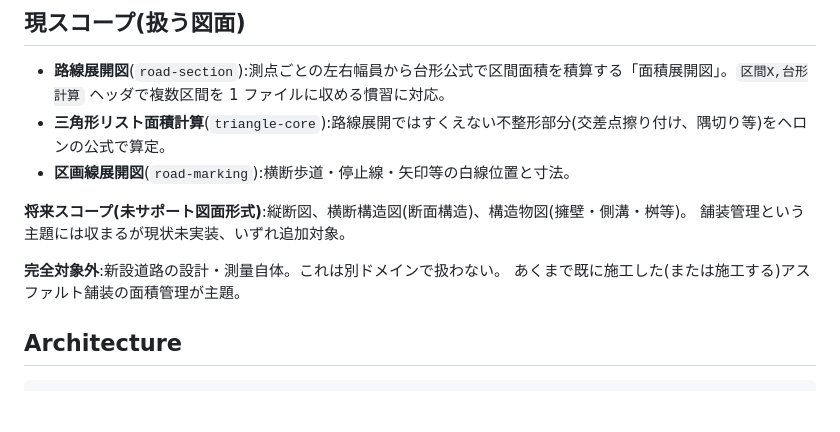
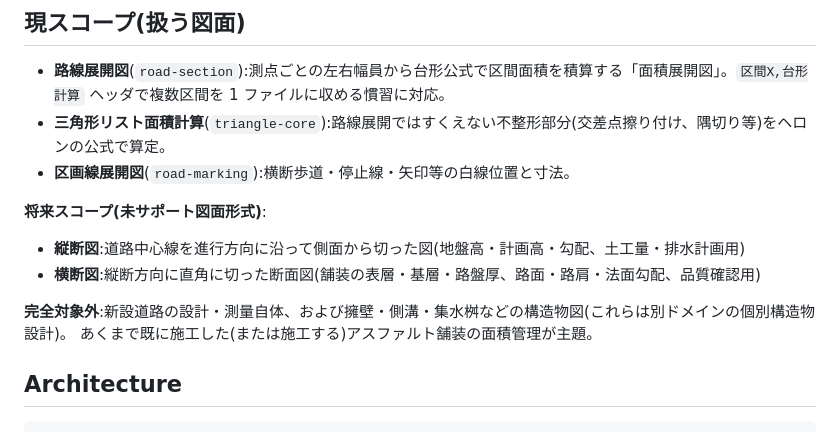
Before and after one commit to YuujiKamura/road-drawing, a Markdown page: CLAUDE.md, the part around the change. Rendered like a GitHub page; blank space fills up the shorter version.

```diff
--- a/CLAUDE.md
+++ b/CLAUDE.md
@@ -13,10 +13,11 @@
 - **三角形リスト面積計算**(`triangle-core`):路線展開ではすくえない不整形部分(交差点擦り付け、隅切り等)をヘロンの公式で算定。
 - **区画線展開図**(`road-marking`):横断歩道・停止線・矢印等の白線位置と寸法。
 
-**将来スコープ(未サポート図面形式)**:縦断図、横断構造図(断面構造)、構造物図(擁壁・側溝・桝等)。
-舗装管理という主題には収まるが現状未実装、いずれ追加対象。
+**将来スコープ(未サポート図面形式)**:
+- **縦断図**:道路中心線を進行方向に沿って側面から切った図(地盤高・計画高・勾配、土工量・排水計画用)
+- **横断図**:縦断方向に直角に切った断面図(舗装の表層・基層・路盤厚、路面・路肩・法面勾配、品質確認用)
 
-**完全対象外**:新設道路の設計・測量自体。これは別ドメインで扱わない。
+**完全対象外**:新設道路の設計・測量自体、および擁壁・側溝・集水桝などの構造物図(これらは別ドメインの個別構造物設計)。
 あくまで既に施工した(または施工する)アスファルト舗装の面積管理が主題。
 
 ## Architecture
```
Also changed, not shown: README.md (+3 -3 lines).
